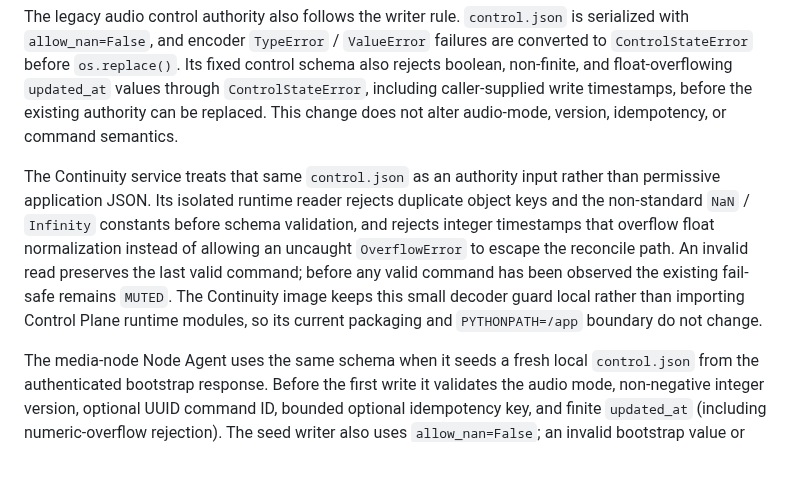
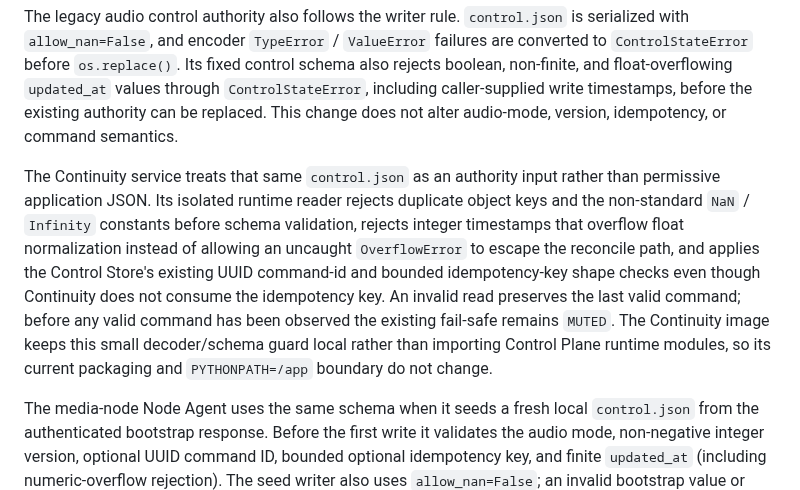
Before and after one commit to azumag/IRLight, a Markdown page: docs/authority-json-policy.md, the part around the change. Drawn GitHub-style; blank space fills up the shorter version.

Commit message:
docs: continuity control schemaの整合性を明記する

```diff
--- a/docs/authority-json-policy.md
+++ b/docs/authority-json-policy.md
@@ -24,7 +24,7 @@ The destination secret authority follows the same writer rule and also validates
 
 The legacy audio control authority also follows the writer rule. `control.json` is serialized with `allow_nan=False`, and encoder `TypeError` / `ValueError` failures are converted to `ControlStateError` before `os.replace()`. Its fixed control schema also rejects boolean, non-finite, and float-overflowing `updated_at` values through `ControlStateError`, including caller-supplied write timestamps, before the existing authority can be replaced. This change does not alter audio-mode, version, idempotency, or command semantics.
 
-The Continuity service treats that same `control.json` as an authority input rather than permissive application JSON. Its isolated runtime reader rejects duplicate object keys and the non-standard `NaN` / `Infinity` constants before schema validation, and rejects integer timestamps that overflow float normalization instead of allowing an uncaught `OverflowError` to escape the reconcile path. An invalid read preserves the last valid command; before any valid command has been observed the existing fail-safe remains `MUTED`. The Continuity image keeps this small decoder guard local rather than importing Control Plane runtime modules, so its current packaging and `PYTHONPATH=/app` boundary do not change.
+The Continuity service treats that same `control.json` as an authority input rather than permissive application JSON. Its isolated runtime reader rejects duplicate object keys and the non-standard `NaN` / `Infinity` constants before schema validation, rejects integer timestamps that overflow float normalization instead of allowing an uncaught `OverflowError` to escape the reconcile path, and applies the Control Store's existing UUID command-id and bounded idempotency-key shape checks even though Continuity does not consume the idempotency key. An invalid read preserves the last valid command; before any valid command has been observed the existing fail-safe remains `MUTED`. The Continuity image keeps this small decoder/schema guard local rather than importing Control Plane runtime modules, so its current packaging and `PYTHONPATH=/app` boundary do not change.
 
 The media-node Node Agent uses the same schema when it seeds a fresh local `control.json` from the authenticated bootstrap response. Before the first write it validates the audio mode, non-negative integer version, optional UUID command ID, bounded optional idempotency key, and finite `updated_at` (including numeric-overflow rejection). The seed writer also uses `allow_nan=False`; an invalid bootstrap value or encoder failure cannot publish a partially trusted authority file. Existing local `control.json` remains create-only and is never replaced by bootstrap seeding.
 
```
